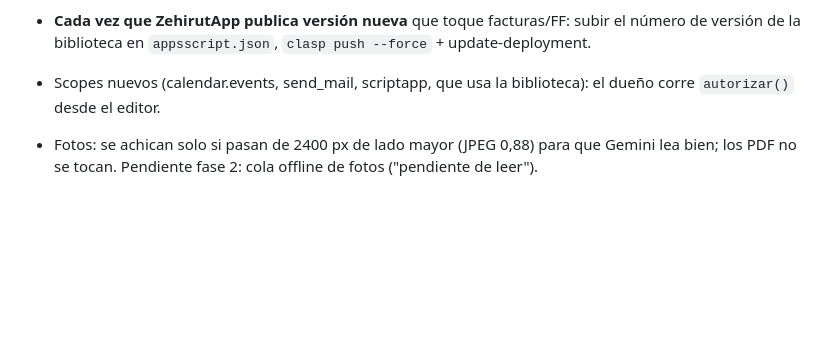
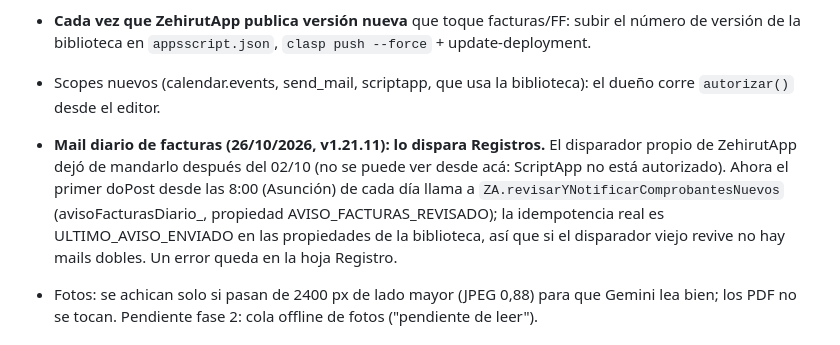
Before and after one commit to zehirutsa-svg/registros-zehirut, a Markdown page: CLAUDE.md, the part around the change. Rendered like a GitHub page; blank space fills up the shorter version.

Commit message:
CLAUDE.md: mail diario de facturas disparado desde Registros
Co-Authored-By: Claude Opus 5.5 <noreply@anthropic.com>

```diff
--- a/CLAUDE.md
+++ b/CLAUDE.md
@@ -326,6 +326,11 @@ acceso total.
   de la biblioteca en `appsscript.json`, `clasp push --force` + update-deployment.
 - Scopes nuevos (calendar.events, send_mail, scriptapp, que usa la biblioteca): el dueño corre
   `autorizar()` desde el editor.
+- **Mail diario de facturas (26/10/2026, v1.21.11): lo dispara Registros.** El disparador propio de ZehirutApp
+  dejó de mandarlo después del 02/10 (no se puede ver desde acá: ScriptApp no está autorizado). Ahora el primer
+  doPost desde las 8:00 (Asunción) de cada día llama a `ZA.revisarYNotificarComprobantesNuevos` (avisoFacturasDiario_,
+  propiedad AVISO_FACTURAS_REVISADO); la idempotencia real es ULTIMO_AVISO_ENVIADO en las propiedades de la biblioteca,
+  así que si el disparador viejo revive no hay mails dobles. Un error queda en la hoja Registro.
 - Fotos: se achican solo si pasan de 2400 px de lado mayor (JPEG 0,88) para que Gemini lea bien; los
   PDF no se tocan. Pendiente fase 2: cola offline de fotos ("pendiente de leer").
 
```
